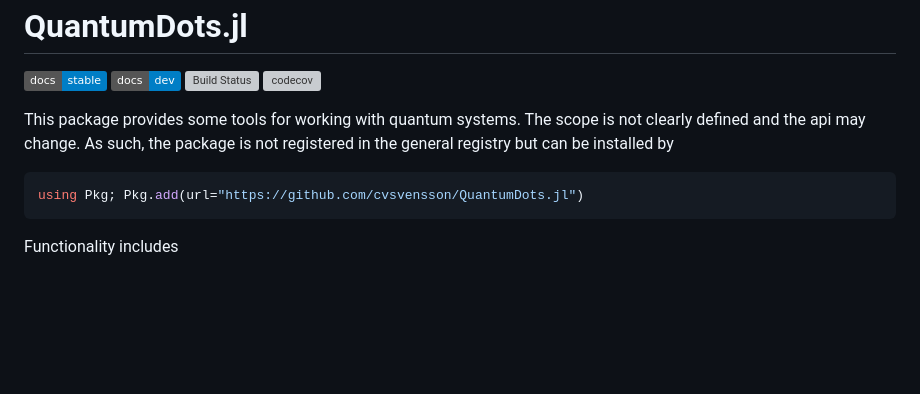
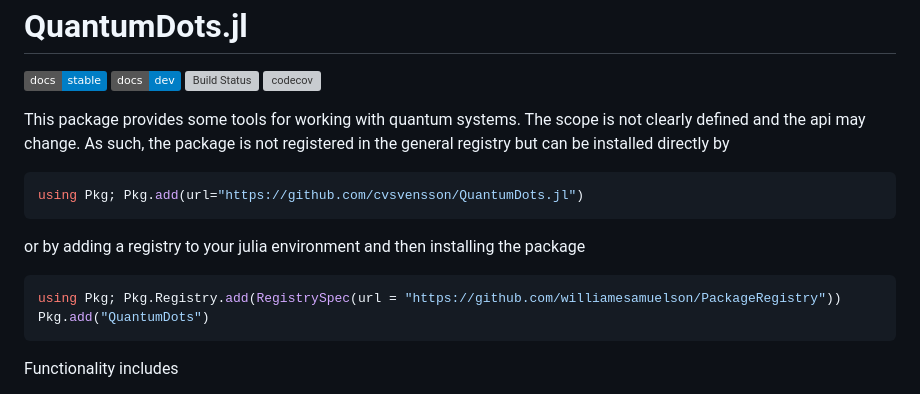
Before and after one commit to cvsvensson/QuantumDots.jl, a Markdown page: README.md, the part around the change. GitHub-like rendering; badges without logos; blank space fills up the shorter version; grey boxes are pictures that could not be loaded.

Commit message:
update readme with registry info

````diff
--- a/README.md
+++ b/README.md
@@ -5,9 +5,14 @@ QuantumDots.jl
 [![Build Status](https://github.com/cvsvensson/QuantumDots.jl/actions/workflows/CI.yml/badge.svg?branch=main)](https://github.com/cvsvensson/QuantumDots.jl/actions/workflows/CI.yml?query=branch%3Amain)
 [![codecov](https://codecov.io/gh/cvsvensson/QuantumDots.jl/branch/main/graph/badge.svg?token=34V1PF8DQA)](https://codecov.io/gh/cvsvensson/QuantumDots.jl)
 
-This package provides some tools for working with quantum systems. The scope is not clearly defined and the api may change. As such, the package is not registered in the general registry but can be installed by
+This package provides some tools for working with quantum systems. The scope is not clearly defined and the api may change. As such, the package is not registered in the general registry but can be installed directly by
 ```julia
 using Pkg; Pkg.add(url="https://github.com/cvsvensson/QuantumDots.jl")
+```
+or by adding a registry to your julia environment and then installing the package
+```julia
+using Pkg; Pkg.Registry.add(RegistrySpec(url = "https://github.com/williamesamuelson/PackageRegistry"))
+Pkg.add("QuantumDots")
 ```
 
 Functionality includes
````
